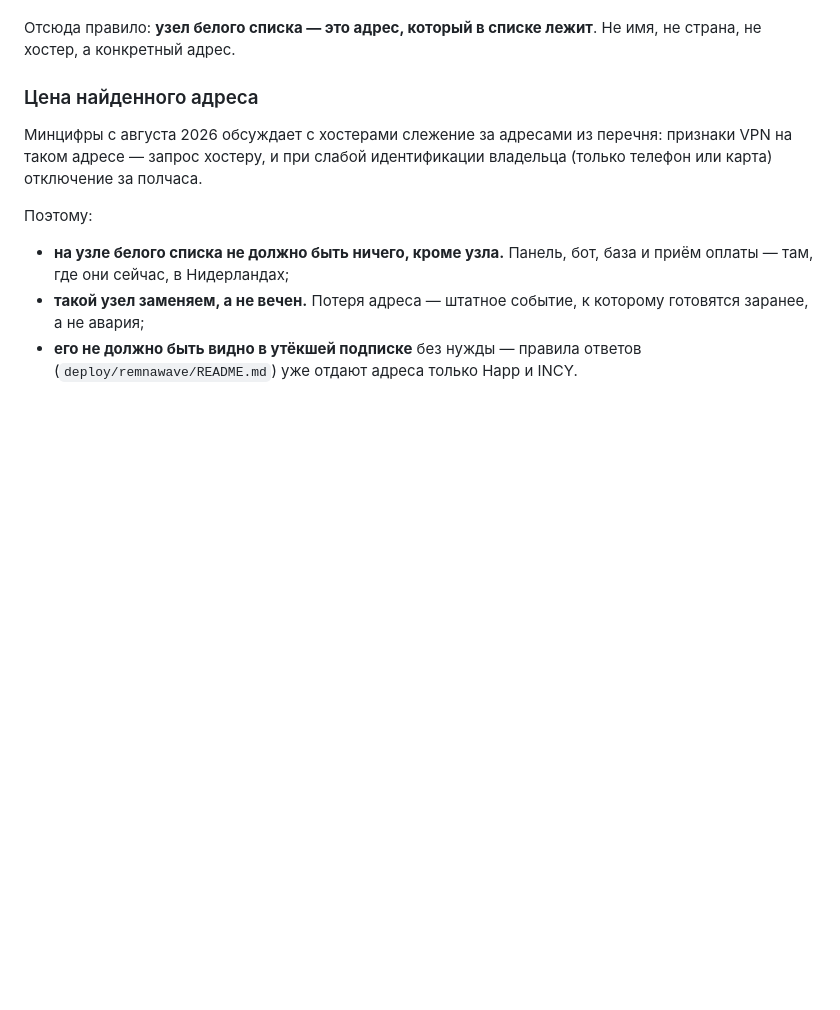
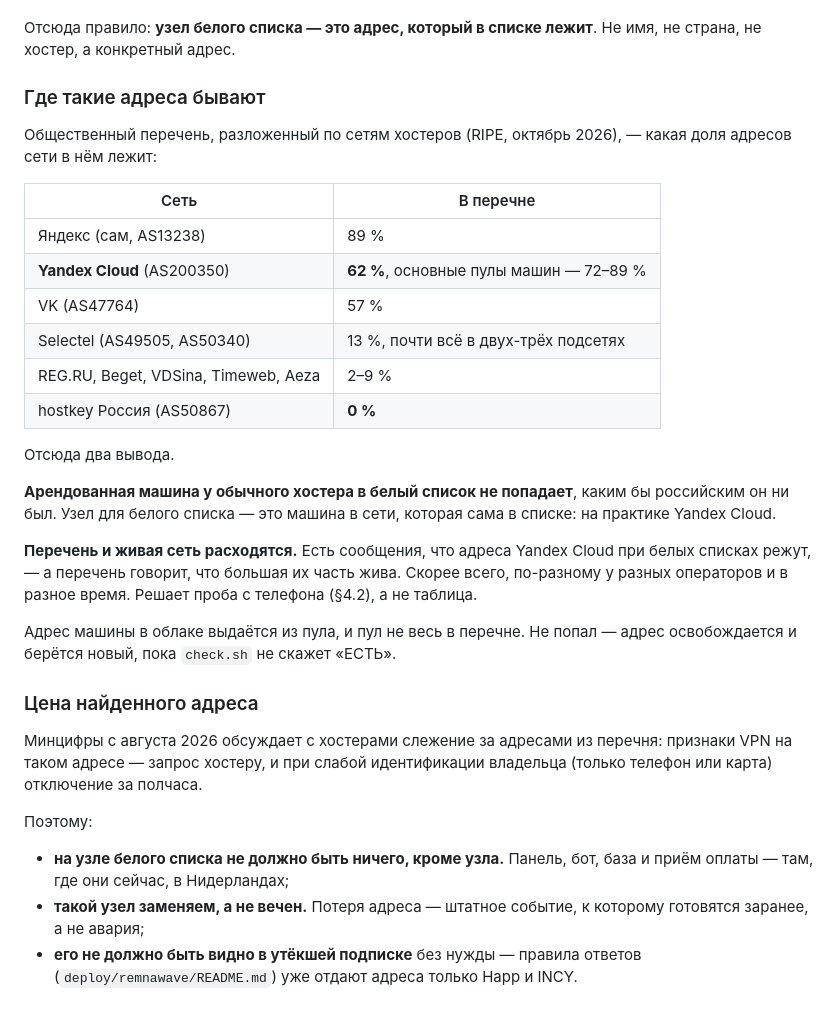
Before and after one commit to B760m670/Saas, a Markdown page: docs/18-ru-node.md, the part around the change. GitHub-like rendering; blank space fills up the shorter version.

Commit message:
RU-узел: где бывают адреса из белого списка — разбор перечня по сетям хостеров
Co-Authored-By: Claude Opus 5.5 <noreply@anthropic.com>
Claude-Session: https://claude.ai/code/session_01RhcjuwM7JCGZVwEZy9zHy1

```diff
--- a/docs/18-ru-node.md
+++ b/docs/18-ru-node.md
@@ -60,6 +60,35 @@
 
 Отсюда правило: **узел белого списка — это адрес, который в списке
 лежит**. Не имя, не страна, не хостер, а конкретный адрес.
+
+### Где такие адреса бывают
+
+Общественный перечень, разложенный по сетям хостеров (RIPE, октябрь
+2026), — какая доля адресов сети в нём лежит:
+
+| Сеть | В перечне |
+|---|---|
+| Яндекс (сам, AS13238) | 89 % |
+| **Yandex Cloud** (AS200350) | **62 %**, основные пулы машин — 72–89 % |
+| VK (AS47764) | 57 % |
+| Selectel (AS49505, AS50340) | 13 %, почти всё в двух-трёх подсетях |
+| REG.RU, Beget, VDSina, Timeweb, Aeza | 2–9 % |
+| hostkey Россия (AS50867) | **0 %** |
+
+Отсюда два вывода.
+
+**Арендованная машина у обычного хостера в белый список не попадает**,
+каким бы российским он ни был. Узел для белого списка — это машина в
+сети, которая сама в списке: на практике Yandex Cloud.
+
+**Перечень и живая сеть расходятся.** Есть сообщения, что адреса Yandex
+Cloud при белых списках режут, — а перечень говорит, что большая их
+часть жива. Скорее всего, по-разному у разных операторов и в разное
+время. Решает проба с телефона (§4.2), а не таблица.
+
+Адрес машины в облаке выдаётся из пула, и пул не весь в перечне. Не
+попал — адрес освобождается и берётся новый, пока `check.sh` не скажет
+«ЕСТЬ».
 
 ### Цена найденного адреса
 
```
